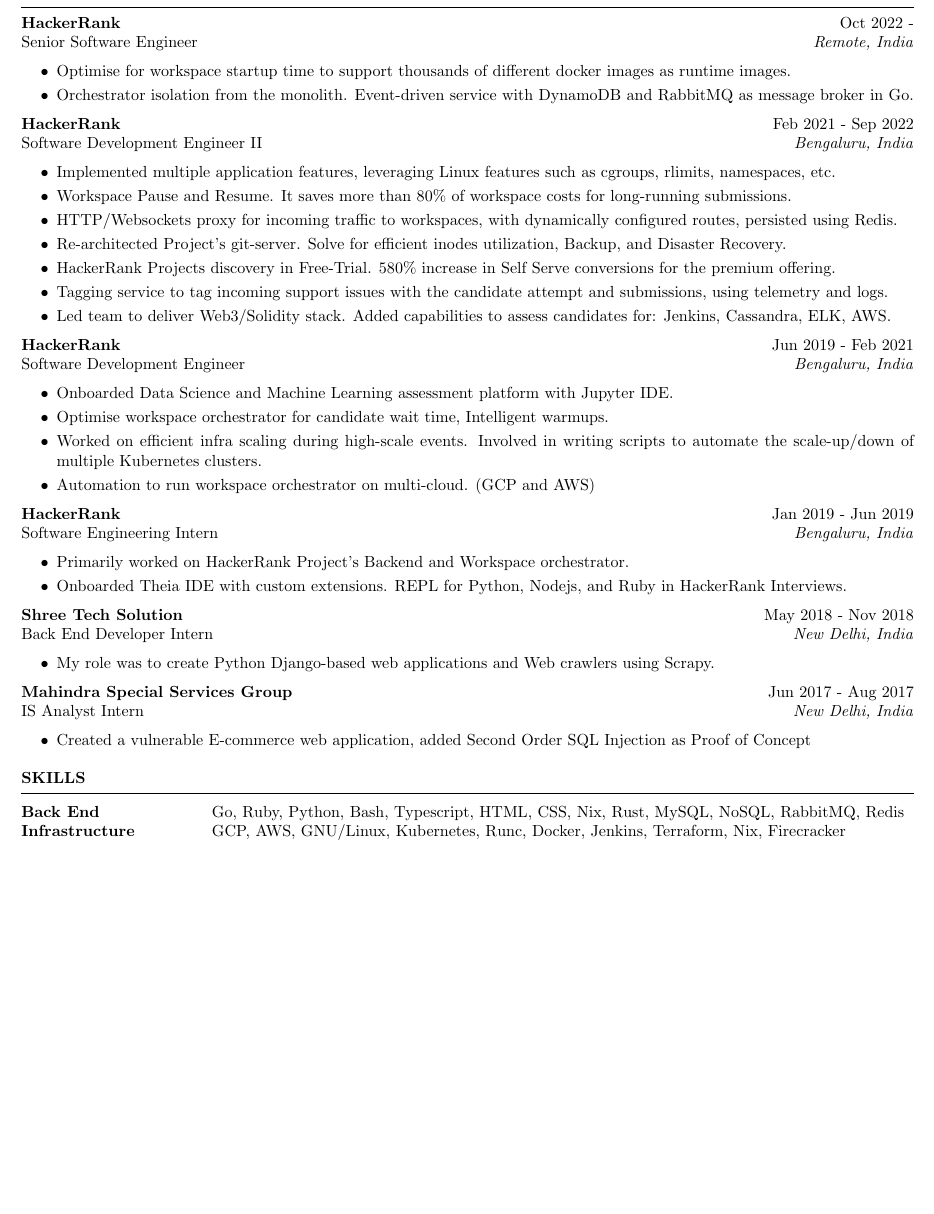
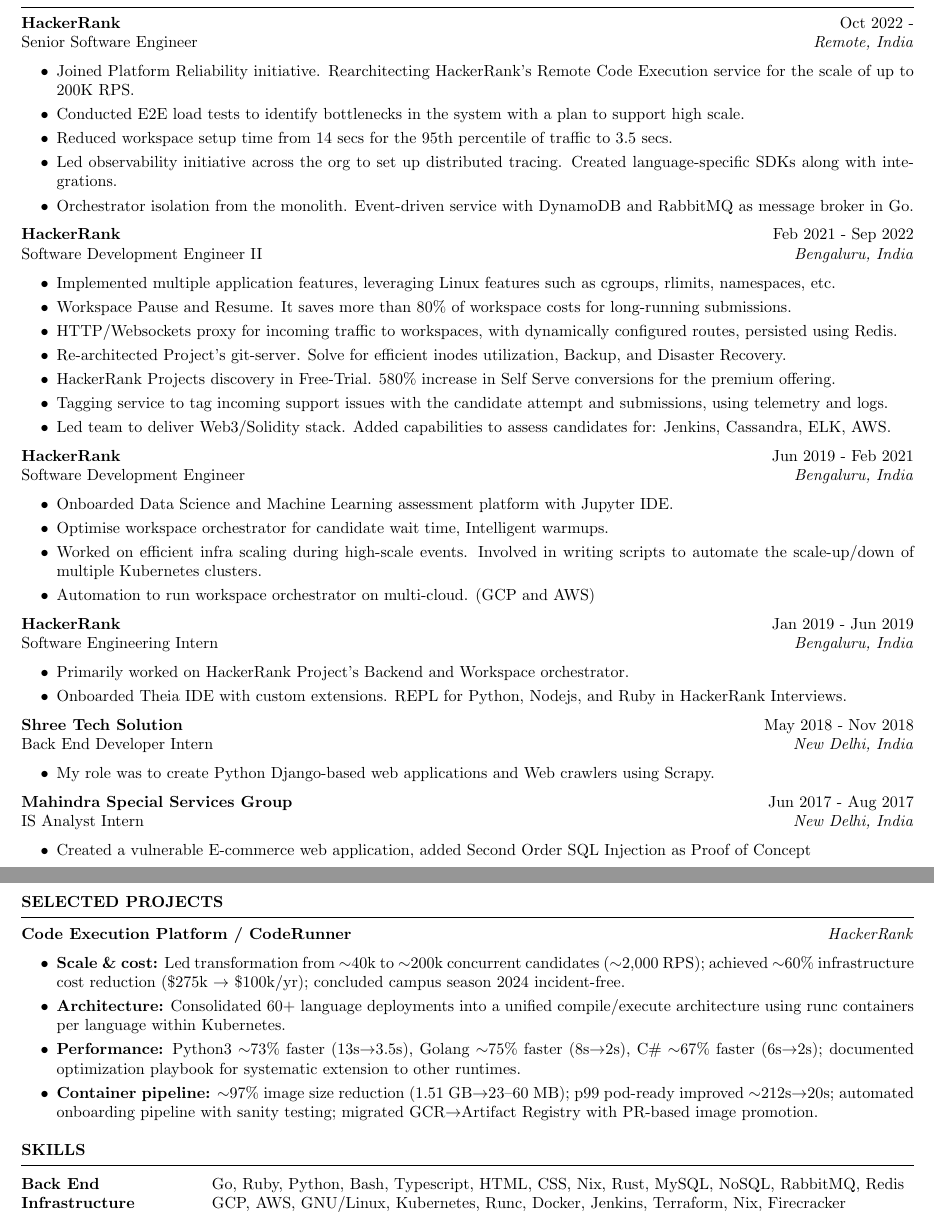
Before and after one commit to aaqaishtyaq/resume, a LaTeX CV (resume.tex): part of the page before the commit and two parts of pages 1 and 2 of 2 after it, the two joined at a grey line, cut so that both start at the same text, the shorter picture padded with empty space. Compiled offline with pdfLaTeX.

Commit message:
update resume with HackerRank info
Signed-off-by: Aaqa Ishtyaq <aaqaishtyaq@gmail.com>

```diff
--- a/resume.tex
+++ b/resume.tex
@@ -42,8 +42,11 @@
  Senior Software Engineer \hfill \textit{Remote, India}
  \begin{itemize}
     \itemsep -3pt {}
-     \item Optimise for workspace startup time to support thousands of different docker images as runtime images.
-     \item Orchestrator isolation from the monolith. Event-driven service  with DynamoDB and RabbitMQ as message broker in Go.
+     \item Joined Platform Reliability initiative. Rearchitecting HackerRank's Remote Code Execution service for the scale of up to 200K RPS.
+     \item Conducted E2E load tests to identify bottlenecks in the system with a plan to support high scale.
+     \item Reduced workspace setup time from 14 secs for the 95th percentile of traffic to 3.5 secs.
+     \item Led observability initiative across the org to set up distributed tracing. Created language-specific SDKs along with integrations.
+     \item Orchestrator isolation from the monolith. Event-driven service with DynamoDB and RabbitMQ as message broker in Go.
  \end{itemize}
 
 \textbf{HackerRank} \hfill Feb 2021 - Sep 2022\\
@@ -94,6 +97,19 @@
 
 \end{rSection}
 
+\begin{rSection}{SELECTED PROJECTS}
+
+\textbf{Code Execution Platform / CodeRunner} \hfill \textit{HackerRank}
+\begin{itemize}
+   \itemsep -3pt {}
+    \item \textbf{Scale \& cost:} Led transformation from $\sim$40k to $\sim$200k concurrent candidates ($\sim$2,000 RPS); achieved $\sim$60\% infrastructure cost reduction (\$275k $\rightarrow$ \$100k/yr); concluded campus season 2024 incident-free.
+    \item \textbf{Architecture:} Consolidated 60+ language deployments into a unified compile/execute architecture using runc containers per language within Kubernetes.
+    \item \textbf{Performance:} Python3 $\sim$73\% faster (13s$\rightarrow$3.5s), Golang $\sim$75\% faster (8s$\rightarrow$2s), C\# $\sim$67\% faster (6s$\rightarrow$2s); documented optimization playbook for systematic extension to other runtimes.
+    \item \textbf{Container pipeline:} $\sim$97\% image size reduction (1.51 GB$\rightarrow$23--60 MB); p99 pod-ready improved $\sim$212s$\rightarrow$20s; automated onboarding pipeline with sanity testing; migrated GCR$\rightarrow$Artifact Registry with PR-based image promotion.
+\end{itemize}
+
+\end{rSection}
+
 %----------------------------------------------------------------------------------------
 %	WORK EXPERIENCE SECTION
 %----------------------------------------------------------------------------------------
```
